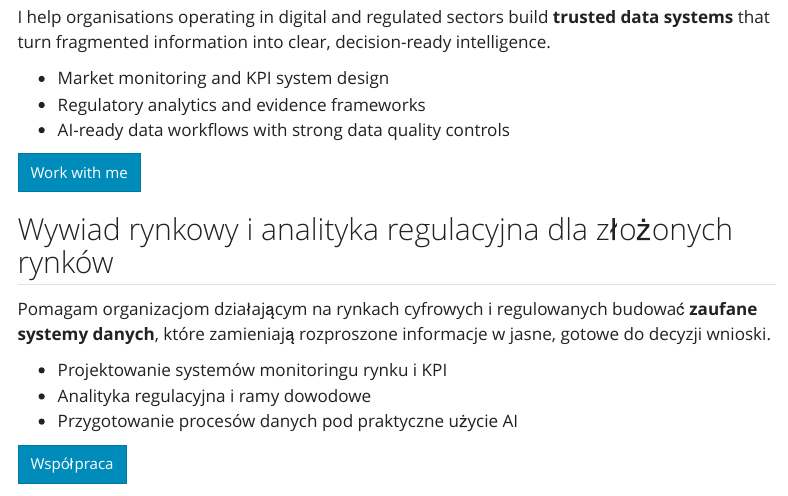
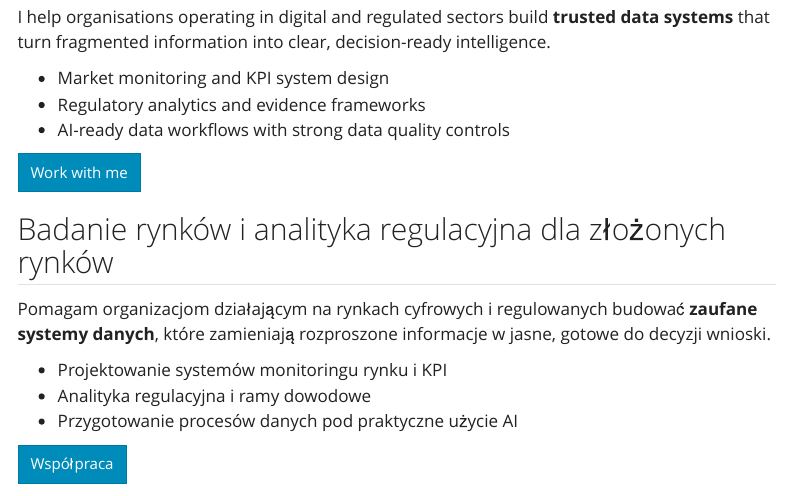
Before and after one commit to mottlio/website, a Quarto document (index.qmd): the page in a window 1100 px wide, from 700 px down. Rendered offline with R 4.5, knitr and Pandoc in place of Quarto, with nearby package versions; menus at the side of the page are left out.

Commit message:
fix: update Polish homepage headline wording

```diff
--- a/index.qmd
+++ b/index.qmd
@@ -24,7 +24,7 @@ I help organisations operating in digital and regulated sectors build **trusted
 :::
 
 ::: {.lang-pl}
-## Wywiad rynkowy i analityka regulacyjna dla złożonych rynków
+## Badanie rynków i analityka regulacyjna dla złożonych rynków
 
 Pomagam organizacjom działającym na rynkach cyfrowych i regulowanych budować **zaufane systemy danych**, które zamieniają rozproszone informacje w jasne, gotowe do decyzji wnioski.
 
```
